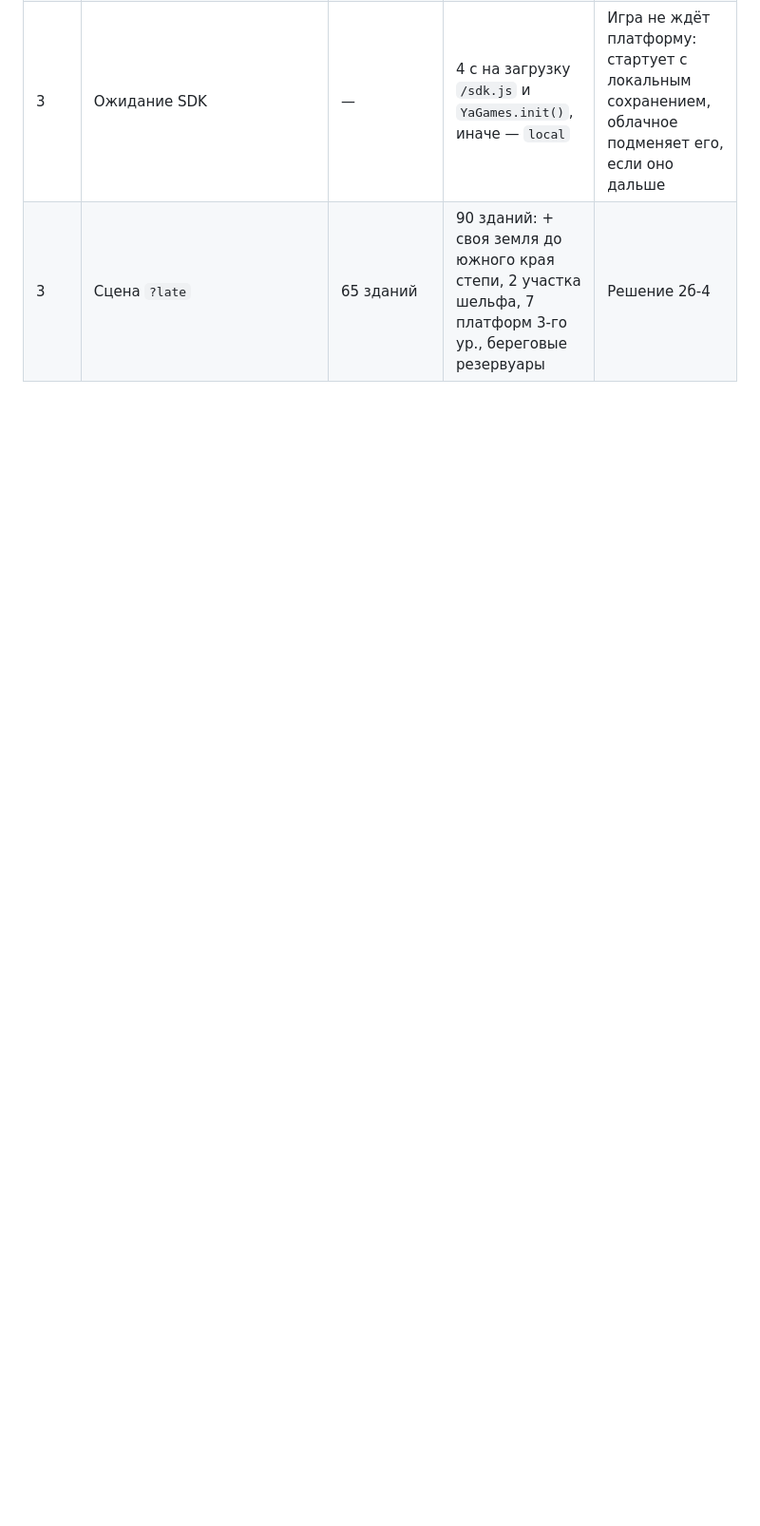
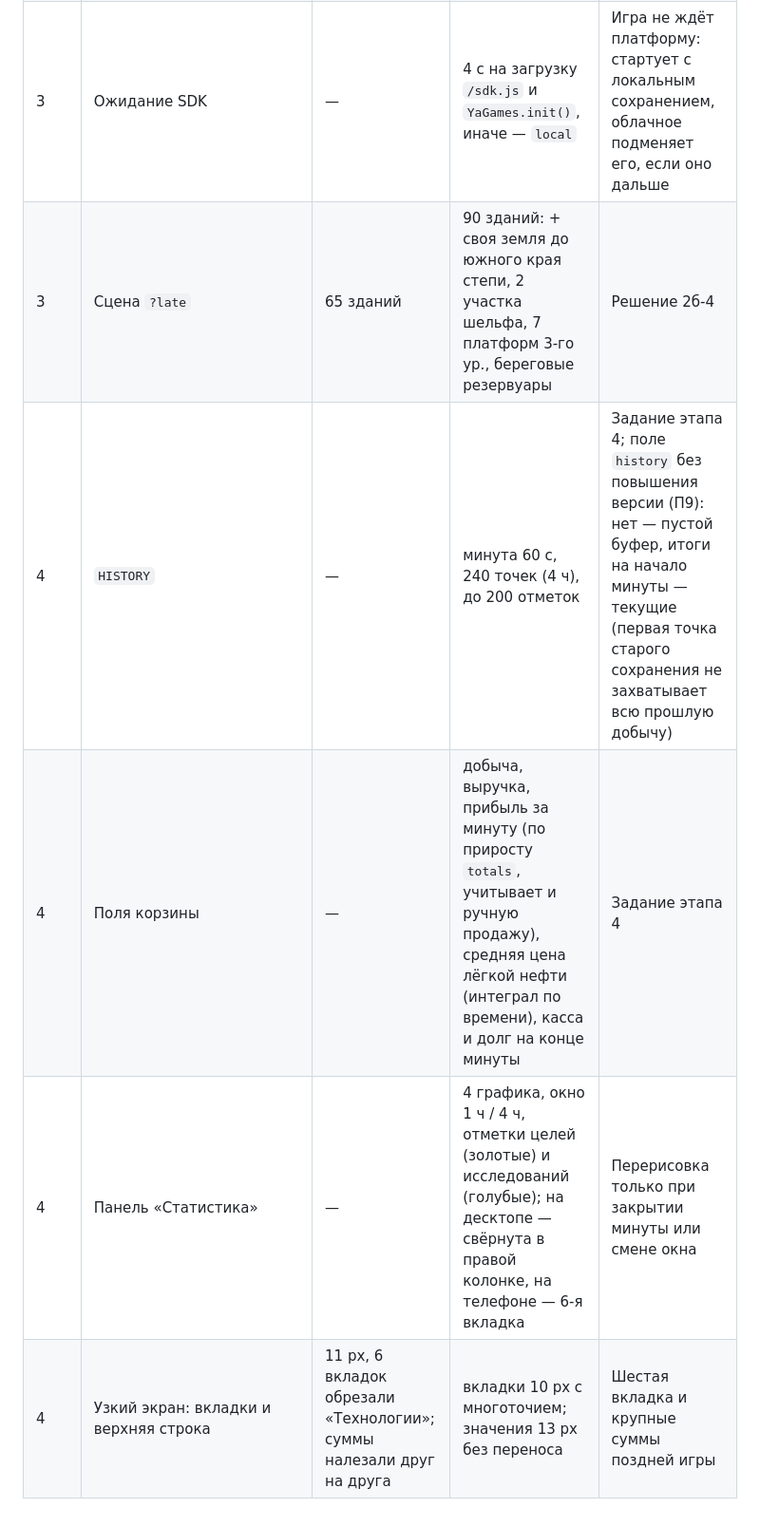
Before and after one commit to SoftwareSolutionsTandem/oil-tyccon_test1, a Markdown page: docs/DECISIONS.md, the part around the change. Shown at 95% size. GitHub-like rendering; blank space fills up the shorter version.

Commit message:
Документы этапа 4
Co-Authored-By: Claude Opus 5.5 <noreply@anthropic.com>
Claude-Session: https://claude.ai/code/session_01NaDKLz3JCCf4jgsi25UKvg

```diff
--- a/docs/DECISIONS.md
+++ b/docs/DECISIONS.md
@@ -96,3 +96,7 @@
 | 3 | Облачное сохранение | — | раз в 60 с и при сворачивании; при загрузке — то, где больше игрового времени | Задание этапа 3; локальное остаётся запасным |
 | 3 | Ожидание SDK | — | 4 с на загрузку `/sdk.js` и `YaGames.init()`, иначе — `local` | Игра не ждёт платформу: стартует с локальным сохранением, облачное подменяет его, если оно дальше |
 | 3 | Сцена `?late` | 65 зданий | 90 зданий: + своя земля до южного края степи, 2 участка шельфа, 7 платформ 3-го ур., береговые резервуары | Решение 2б-4 |
+| 4 | `HISTORY` | — | минута 60 с, 240 точек (4 ч), до 200 отметок | Задание этапа 4; поле `history` без повышения версии (П9): нет — пустой буфер, итоги на начало минуты — текущие (первая точка старого сохранения не захватывает всю прошлую добычу) |
+| 4 | Поля корзины | — | добыча, выручка, прибыль за минуту (по приросту `totals`, учитывает и ручную продажу), средняя цена лёгкой нефти (интеграл по времени), касса и долг на конце минуты | Задание этапа 4 |
+| 4 | Панель «Статистика» | — | 4 графика, окно 1 ч / 4 ч, отметки целей (золотые) и исследований (голубые); на десктопе — свёрнута в правой колонке, на телефоне — 6-я вкладка | Перерисовка только при закрытии минуты или смене окна |
+| 4 | Узкий экран: вкладки и верхняя строка | 11 px, 6 вкладок обрезали «Технологии»; суммы налезали друг на друга | вкладки 10 px с многоточием; значения 13 px без переноса | Шестая вкладка и крупные суммы поздней игры |
```
Also changed, not shown: docs/ARCHITECTURE.md (+3 -0 lines), docs/DESIGN.md (+6 -0 lines).
